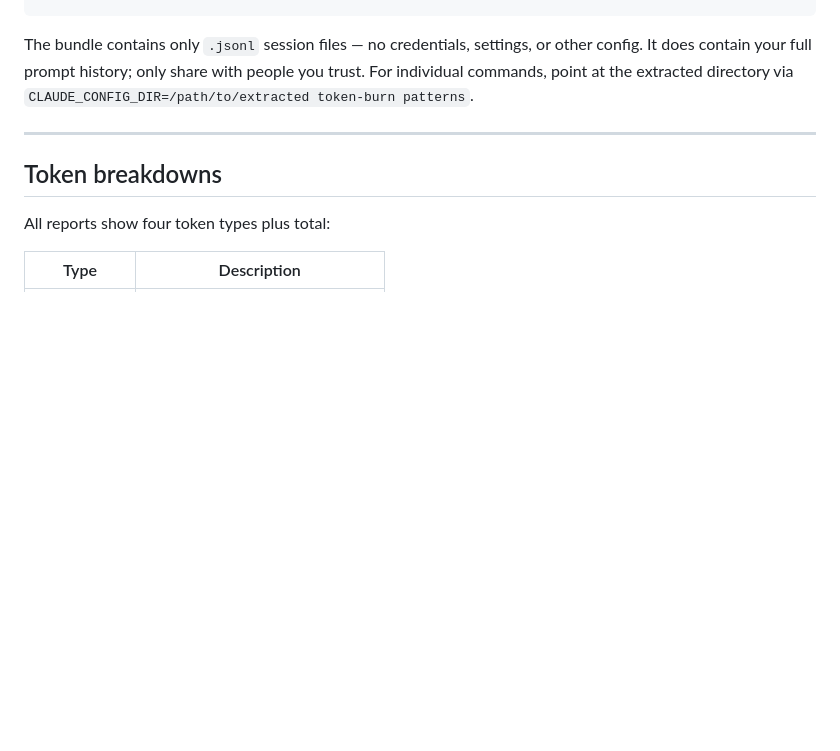
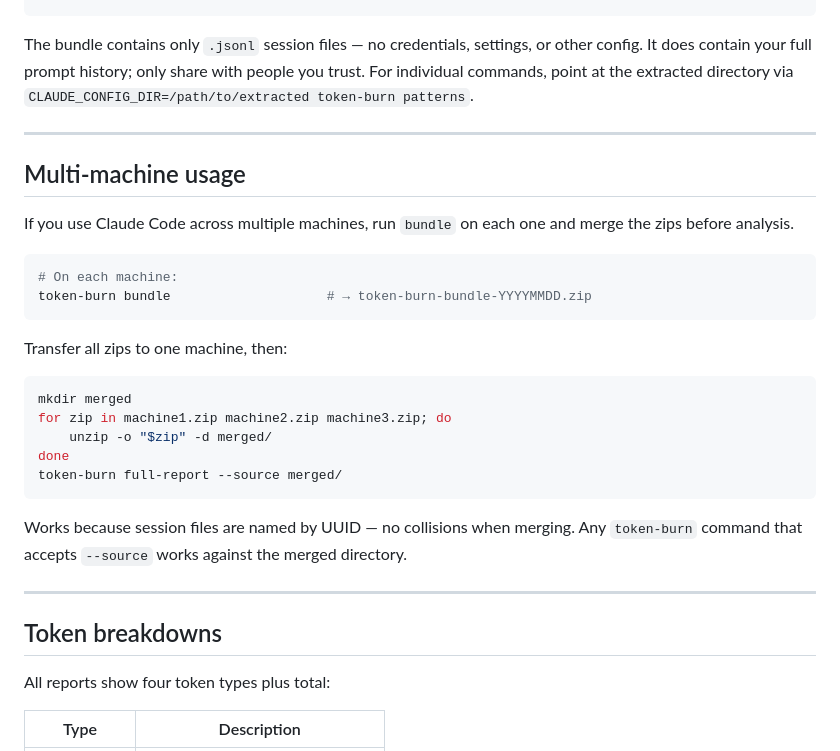
Before and after one commit to scheidydude/tokenscape, a Markdown page: README.md, the part around the change. GitHub-like rendering; blank space fills up the shorter version.

Commit message:
docs: add multi-machine usage section to README
Co-Authored-By: Claude Sonnet 4.6 <noreply@anthropic.com>

````diff
--- a/README.md
+++ b/README.md
@@ -270,6 +270,29 @@ The bundle contains only `.jsonl` session files — no credentials, settings, or
 
 ---
 
+## Multi-machine usage
+
+If you use Claude Code across multiple machines, run `bundle` on each one and merge the zips before analysis.
+
+```bash
+# On each machine:
+token-burn bundle                    # → token-burn-bundle-YYYYMMDD.zip
+```
+
+Transfer all zips to one machine, then:
+
+```bash
+mkdir merged
+for zip in machine1.zip machine2.zip machine3.zip; do
+    unzip -o "$zip" -d merged/
+done
+token-burn full-report --source merged/
+```
+
+Works because session files are named by UUID — no collisions when merging. Any `token-burn` command that accepts `--source` works against the merged directory.
+
+---
+
 ## Token breakdowns
 
 All reports show four token types plus total:
````
